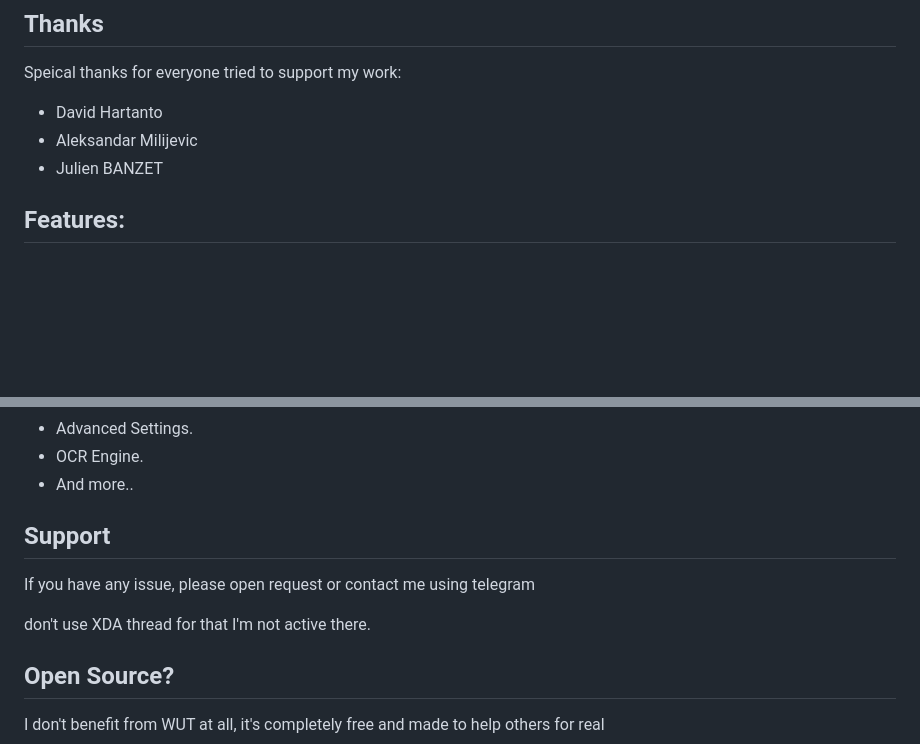
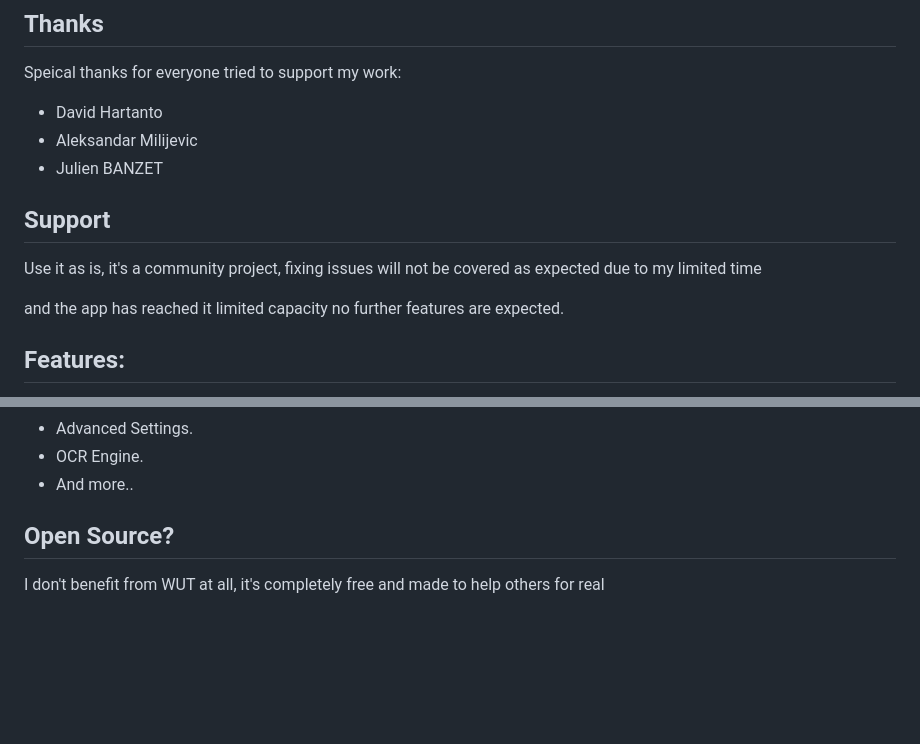
Before and after one commit to basharast/wut, a Markdown page: README.md, 2 parts joined by grey strips. GitHub-like rendering; blank space fills up the shorter version.

```diff
--- a/README.md
+++ b/README.md
@@ -19,6 +19,13 @@ Speical thanks for everyone tried to support my work:
 - David Hartanto
 - Aleksandar Milijevic
 - Julien BANZET
+
+
+## Support
+
+Use it as is, it's a community project, fixing issues will not be covered as expected due to my limited time
+
+and the app has reached it limited capacity no further features are expected.
 
 
 ## Features:
@@ -44,12 +51,6 @@ Speical thanks for everyone tried to support my work:
 - Advanced Settings.
 - OCR Engine.
 - And more..
-
-## Support
-If you have any issue, please open request or contact me using telegram
-
-don't use XDA thread for that I'm not active there.
-
 
 ## Open Source?
 
```
